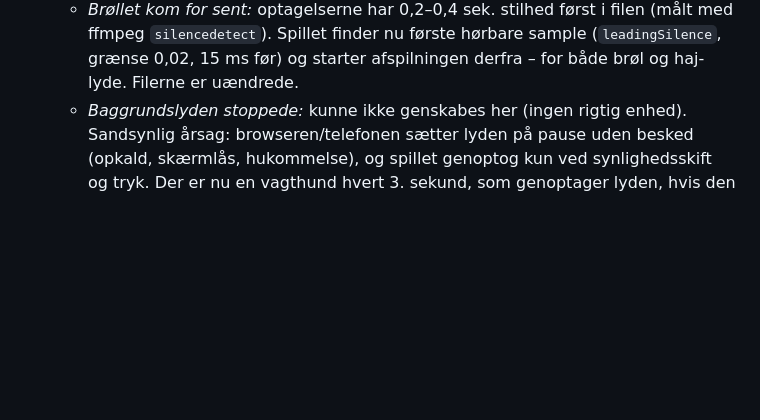
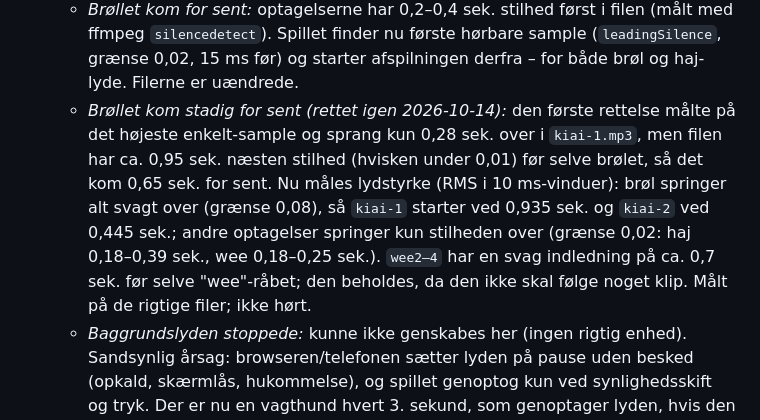
Before and after one commit to Storkholm/akvariet, a Markdown page: DESIGN.md, the part around the change. Drawn GitHub-style; blank space fills up the shorter version.

Commit message:
DESIGN: note om lydstart (RMS-måling)
Co-Authored-By: Claude Sonnet 5.5 <noreply@anthropic.com>
Claude-Session: https://claude.ai/code/session_01XW4PNQh5gj9EH5MLk7e84C

```diff
--- a/DESIGN.md
+++ b/DESIGN.md
@@ -243,6 +243,7 @@ Fælles akvarie på tværs af enheder · fodring · musik · konti/login · deli
   - *"Wee":* tryk på et dyr afspiller en af `wee1…4.mp3` ([ADR 0012](docs/adr/0012-wee-ved-tryk-paa-dyr.md)). *Kan ikke høres her* – lydstyrken (0,9 som de andre optagelser) er ikke afstemt, og et enkelt "wee" varer 2,4–3,1 sek., så hurtige tryk giver lydløse hop, mens én spiller.
 - **Efter M13 (feedback fra Martin, 2026-10-10):**
   - *Brøllet kom for sent:* optagelserne har 0,2–0,4 sek. stilhed først i filen (målt med ffmpeg `silencedetect`). Spillet finder nu første hørbare sample (`leadingSilence`, grænse 0,02, 15 ms før) og starter afspilningen derfra – for både brøl og haj-lyde. Filerne er uændrede.
+  - *Brøllet kom stadig for sent (rettet igen 2026-10-14):* den første rettelse målte på det højeste enkelt-sample og sprang kun 0,28 sek. over i `kiai-1.mp3`, men filen har ca. 0,95 sek. næsten stilhed (hvisken under 0,01) før selve brølet, så det kom 0,65 sek. for sent. Nu måles lydstyrke (RMS i 10 ms-vinduer): brøl springer alt svagt over (grænse 0,08), så `kiai-1` starter ved 0,935 sek. og `kiai-2` ved 0,445 sek.; andre optagelser springer kun stilheden over (grænse 0,02: haj 0,18–0,39 sek., wee 0,18–0,25 sek.). `wee2–4` har en svag indledning på ca. 0,7 sek. før selve "wee"-råbet; den beholdes, da den ikke skal følge noget klip. Målt på de rigtige filer; ikke hørt.
   - *Baggrundslyden stoppede:* kunne ikke genskabes her (ingen rigtig enhed). Sandsynlig årsag: browseren/telefonen sætter lyden på pause uden besked (opkald, skærmlås, hukommelse), og spillet genoptog kun ved synlighedsskift og tryk. Der er nu en vagthund hvert 3. sekund, som genoptager lyden, hvis den ikke kører og siden er synlig og ikke slået fra. *Ikke bekræftet på en rigtig iPad.*
   - *Flere snit:* stykker kan hugges igen og igen (ADR 0011), loft 40 stykker.
   - *Hvid blyant:* 15. blyant, placeret efter sort og før regnbue (ikke bag regnbuen, som skal stå sidst). Brættet i højformat har 2 rækker (8 + 7). Blyanterne er 48 px brede og overlapper hinanden en smule på smalle telefoner (afstanden mellem dem er mindst 38 px på 320 px, 42 px på 360 px, 47 px på 390 px) i stedet for at blive smallere end 48 px; så er trykfladen stadig 48 px, men et tryk helt ude i kanten kan ramme naboen. 3 rækker à 5 gav en bakke på 343 px (for høj: figuren blev for lille på små telefoner). Tonen er den 15. i skalaen (ca. 1,48 kHz; testloftet hævet til 1,5 kHz). Basisfarven er næsten hvid (#f1f4f6), så hvid kan næsten ikke ses på det blanke dyr – den er til streger og prikker ovenpå andre farver (og som 'viskelæder' ovenpå farve; det rigtige viskelæder maler stadig basisfarven tilbage).
```
